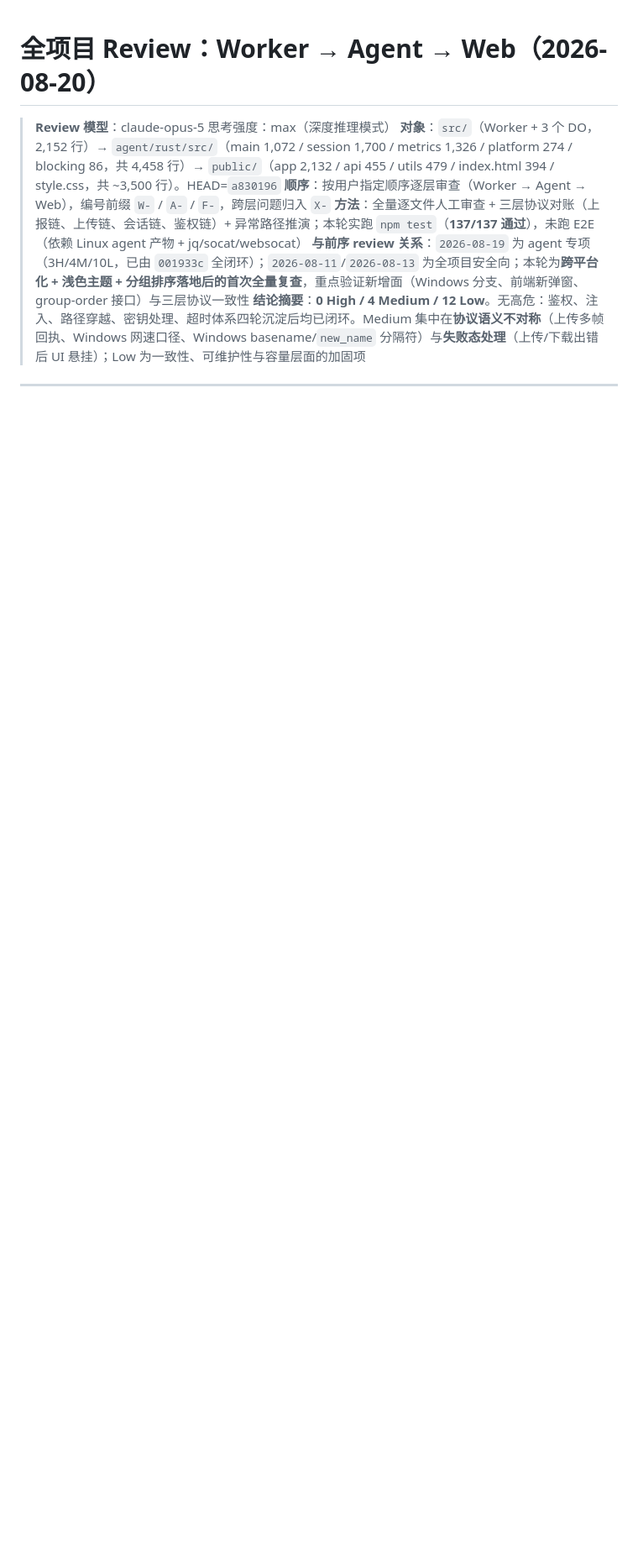
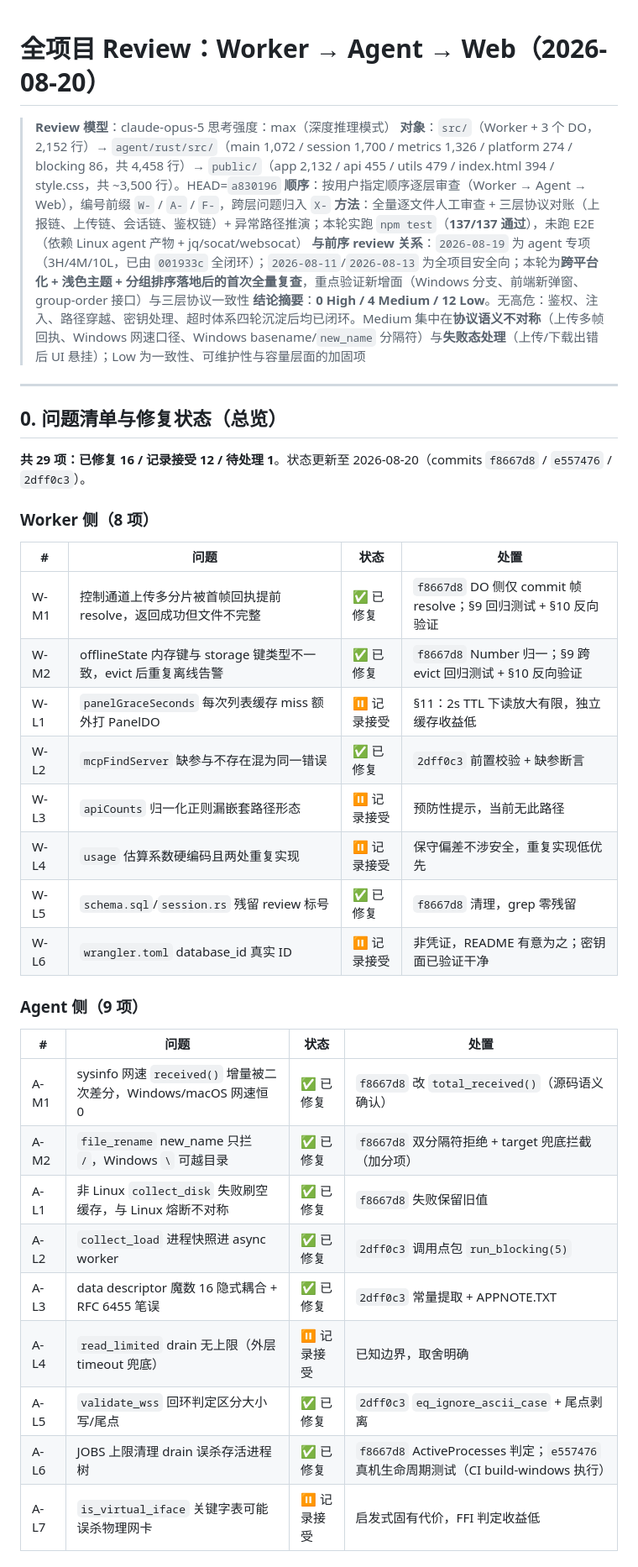
Before and after one commit to yanghuan/cf-panel, a Markdown page: docs/reviews/2026-08-20_20-27-56_CST.md, the part around one of its changes. Shown at 84% size. Rendered like a GitHub page; blank space fills up the shorter version.

Commit message:
review 2026-08-20 文档：新增问题清单与修复状态总览（§0，29 项：已修复 16 / 记录接受 12 / 待处理 1）——按 Worker/Agent/Web/跨层分类，逐项标注状态、处置提交与验证章节引用，X-L3 文档专项标记为唯一待处理项

```diff
--- a/docs/reviews/2026-08-20_20-27-56_CST.md
+++ b/docs/reviews/2026-08-20_20-27-56_CST.md
@@ -6,3 +6,37 @@
 > **方法**：全量逐文件人工审查 + 三层协议对账（上报链、上传链、会话链、鉴权链）+ 异常路径推演；本轮实跑 `npm test`（**137/137 通过**），未跑 E2E（依赖 Linux agent 产物 + jq/socat/websocat）
 > **与前序 review 关系**：`2026-08-19` 为 agent 专项（3H/4M/10L，已由 `001933c` 全闭环）；`2026-08-11`/`2026-08-13` 为全项目安全向；本轮为**跨平台化 + 浅色主题 + 分组排序落地后的首次全量复查**，重点验证新增面（Windows 分支、前端新弹窗、group-order 接口）与三层协议一致性
 > **结论摘要**：**0 High / 4 Medium / 12 Low**。无高危：鉴权、注入、路径穿越、密钥处理、超时体系四轮沉淀后均已闭环。Medium 集中在**协议语义不对称**（上传多帧回执、Windows 网速口径、Windows basename/`new_name` 分隔符）与**失败态处理**（上传/下载出错后 UI 悬挂）；Low 为一致性、可维护性与容量层面的加固项
+
+---
+
+## 0. 问题清单与修复状态（总览）
+
+**共 29 项：已修复 16 / 记录接受 12 / 待处理 1**。状态更新至 2026-08-20（commits `f8667d8` / `e557476` / `2dff0c3`）。
+
+### Worker 侧（8 项）
+
+| # | 问题 | 状态 | 处置 |
+| --- | --- | --- | --- |
+| W-M1 | 控制通道上传多分片被首帧回执提前 resolve，返回成功但文件不完整 | ✅ 已修复 | `f8667d8` DO 侧仅 commit 帧 resolve；§9 回归测试 + §10 反向验证 |
+| W-M2 | offlineState 内存键与 storage 键类型不一致，evict 后重复离线告警 | ✅ 已修复 | `f8667d8` Number 归一；§9 跨 evict 回归测试 + §10 反向验证 |
+| W-L1 | `panelGraceSeconds` 每次列表缓存 miss 额外打 PanelDO | ⏸ 记录接受 | §11：2s TTL 下读放大有限，独立缓存收益低 |
+| W-L2 | `mcpFindServer` 缺参与不存在混为同一错误 | ✅ 已修复 | `2dff0c3` 前置校验 + 缺参断言 |
+| W-L3 | `apiCounts` 归一化正则漏嵌套路径形态 | ⏸ 记录接受 | 预防性提示，当前无此路径 |
+| W-L4 | `usage` 估算系数硬编码且两处重复实现 | ⏸ 记录接受 | 保守偏差不涉安全，重复实现低优先 |
+| W-L5 | `schema.sql`/`session.rs` 残留 review 标号 | ✅ 已修复 | `f8667d8` 清理，grep 零残留 |
+| W-L6 | `wrangler.toml` database_id 真实 ID | ⏸ 记录接受 | 非凭证，README 有意为之；密钥面已验证干净 |
+
+### Agent 侧（9 项）
+
+| # | 问题 | 状态 | 处置 |
+| --- | --- | --- | --- |
+| A-M1 | sysinfo 网速 `received()` 增量被二次差分，Windows/macOS 网速恒 0 | ✅ 已修复 | `f8667d8` 改 `total_received()`（源码语义确认） |
+| A-M2 | `file_rename` new_name 只拦 `/`，Windows `\` 可越目录 | ✅ 已修复 | `f8667d8` 双分隔符拒绝 + target 兜底拦截（加分项） |
+| A-L1 | 非 Linux `collect_disk` 失败刷空缓存，与 Linux 熔断不对称 | ✅ 已修复 | `f8667d8` 失败保留旧值 |
+| A-L2 | `collect_load` 进程快照进 async worker | ✅ 已修复 | `2dff0c3` 调用点包 `run_blocking(5)` |
+| A-L3 | data descriptor 魔数 16 隐式耦合 + RFC 6455 笔误 | ✅ 已修复 | `2dff0c3` 常量提取 + APPNOTE.TXT |
+| A-L4 | `read_limited` drain 无上限（外层 timeout 兜底） | ⏸ 记录接受 | 已知边界，取舍明确 |
+| A-L5 | `validate_wss` 回环判定区分大小写/尾点 | ✅ 已修复 | `2dff0c3` `eq_ignore_ascii_case` + 尾点剥离 |
+| A-L6 | JOBS 上限清理 drain 误杀存活进程树 | ✅ 已修复 | `f8667d8` ActiveProcesses 判定；`e557476` 真机生命周期测试（CI build-windows 执行） |
+| A-L7 | `is_virtual_iface` 关键字表可能误杀物理网卡 | ⏸ 记录接受 | 启发式固有代价，FFI 判定收益低 |
+
```
Also changed, not shown: other parts of docs/reviews/2026-08-20_20-27-56_CST.md (+23 -0 lines).
